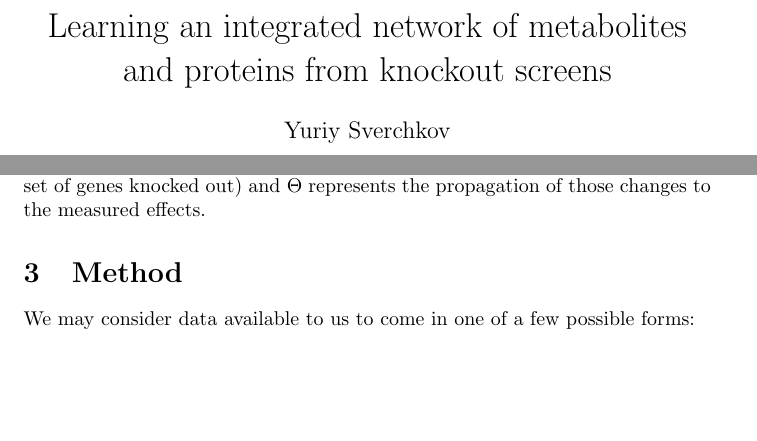
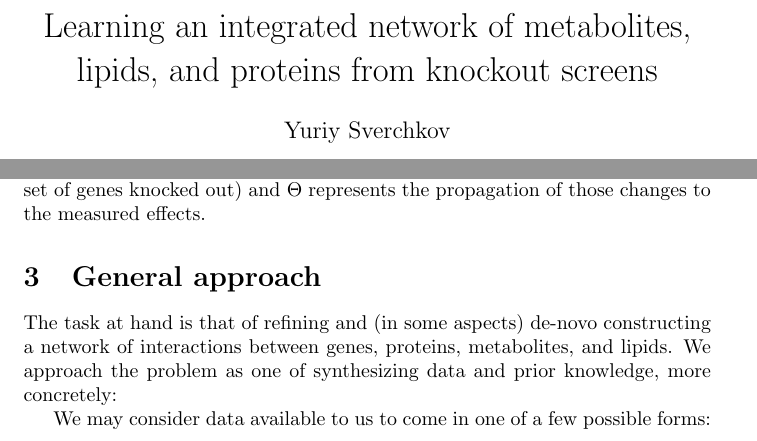
Before and after one commit to sverchkov/metabolite-and-protein-network-from-knockouts, a LaTeX paper (latex/main.tex): two parts of page 1 of 5, joined at a grey line, cut so that both start at the same text, the shorter picture padded with empty space. Compiled offline with pdfLaTeX.

Commit message:
added notes

```diff
--- a/latex/main.tex
+++ b/latex/main.tex
@@ -8,7 +8,7 @@
 \usepackage{tikz}
 \usetikzlibrary{matrix}
 
-\title{Learning an integrated network of metabolites and proteins from knockout screens}
+\title{Learning an integrated network of metabolites, lipids, and proteins from knockout screens}
 
 \author{Yuriy Sverchkov}
 
@@ -34,7 +36,10 @@ Our approach is in some ways similar to nested effects model \parencite{citation
 A general effects model can be characterized by an effect matrix $F$ where columns correspond to knockouts and and the rows correspond to measured phenotypes or ``effects,'' and matrix entries correspond to differential expression.
 The NEM factorizes $F = \Gamma \Theta$ where $\Gamma$ represents the propagation of a knockout to changes in gene activity among signaling genes (assumed to be the set of genes knocked out) and $\Theta$ represents the propagation of those changes to the measured effects.
 
-\section{Method}
+\section{General approach}
+
+The task at hand is that of refining and (in some aspects) de-novo constructing a network of interactions between genes, proteins, metabolites, and lipids.
+We approach the problem as one of synthesizing data and prior knowledge, more concretely:
 
 We may consider data available to us to come in one of a few possible forms:
 \begin{enumerate}
```
Also changed, not shown: latex/main.tex (2 more changed lines), 1 other file.
